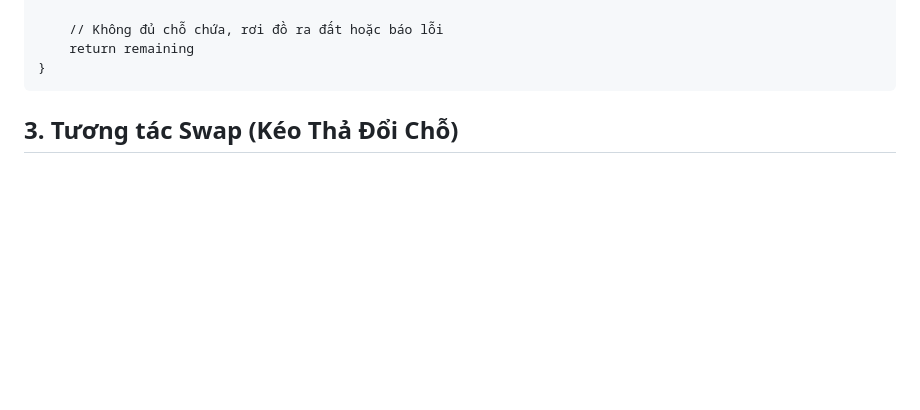
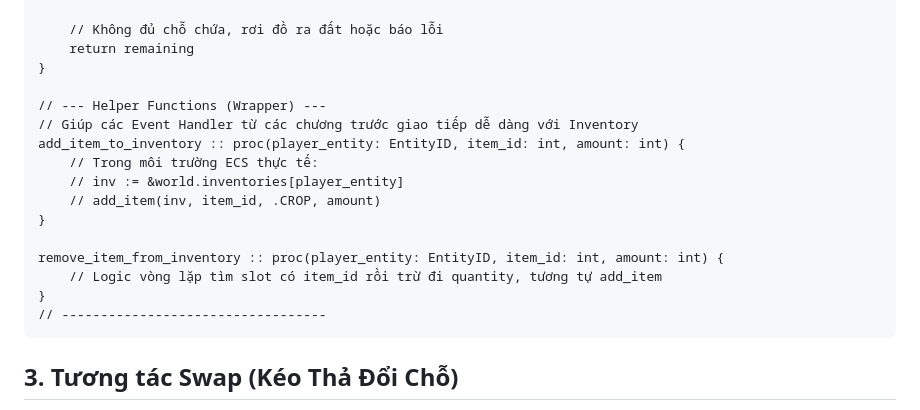
Before and after one commit to DuxHydrangTea/raylib-odin-docs, a Markdown page: farmer_game/chuong_13_inventory.md, the part around the change. Drawn GitHub-style; blank space fills up the shorter version.

````diff
--- a/farmer_game/chuong_13_inventory.md
+++ b/farmer_game/chuong_13_inventory.md
@@ -74,6 +74,19 @@ add_item :: proc(inv: ^Inventory, item_id: int, type: ItemType, amount: int) ->
     // Không đủ chỗ chứa, rơi đồ ra đất hoặc báo lỗi
     return remaining
 }
+
+// --- Helper Functions (Wrapper) ---
+// Giúp các Event Handler từ các chương trước giao tiếp dễ dàng với Inventory
+add_item_to_inventory :: proc(player_entity: EntityID, item_id: int, amount: int) {
+    // Trong môi trường ECS thực tế:
+    // inv := &world.inventories[player_entity]
+    // add_item(inv, item_id, .CROP, amount)
+}
+
+remove_item_from_inventory :: proc(player_entity: EntityID, item_id: int, amount: int) {
+    // Logic vòng lặp tìm slot có item_id rồi trừ đi quantity, tương tự add_item
+}
+// ----------------------------------
 ```
 
 ## 3. Tương tác Swap (Kéo Thả Đổi Chỗ)
````
Also changed, not shown: farmer_game/chuong_11_benh_tat_vat_nuoi.md (+15 -0 lines), farmer_game/chuong_5_vong_doi_o_dat.md (+25 -0 lines).
